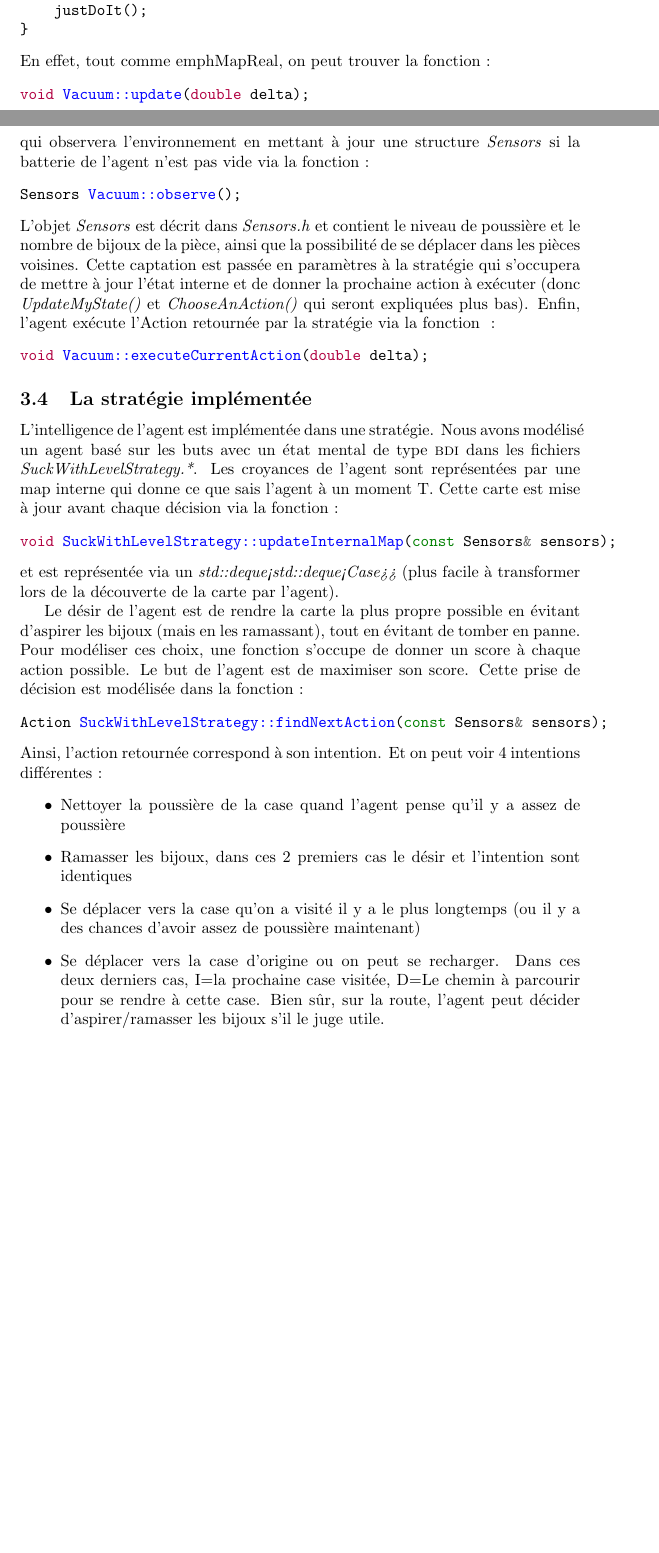
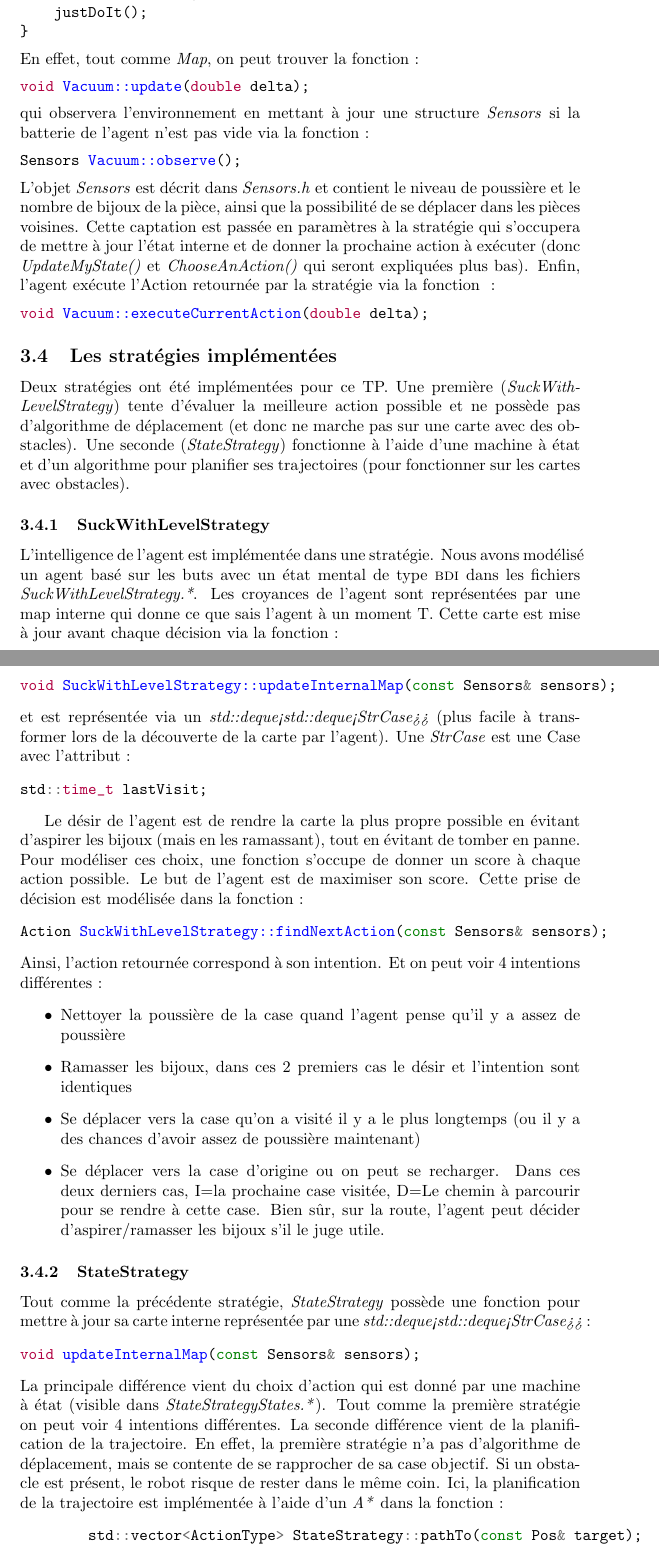
Before and after one commit to 8INF846/TP1, a LaTeX document (rapport/rapport.tex): two parts of pages 3 and 4 of 5 before the commit and two parts of pages 4 and 5 of 6 after it, joined at a grey line, cut so that both start at the same text, the shorter picture padded with empty space. Compiled offline with pdfLaTeX.

Commit message:
update report

```diff
--- a/rapport/rapport.tex
+++ b/rapport/rapport.tex
@@ -94,7 +106,7 @@ While (amIAlive()){
     justDoIt();
 }
 \end{minted}
-En effet, tout comme emph{MapReal}, on peut trouver la fonction~:
+En effet, tout comme \emph{Map}, on peut trouver la fonction~:
 \begin{minted}{cpp}
 void Vacuum::update(double delta);
 \end{minted}
@@ -106,12 +118,20 @@ L'objet \emph{Sensors} est décrit dans \emph{Sensors.h} et contient le niveau d
 \begin{minted}{cpp}
 void Vacuum::executeCurrentAction(double delta);
 \end{minted}
-\subsection{La stratégie implémentée}
+\subsection{Les stratégies implémentées}
+
+Deux stratégies ont été implémentées pour ce TP. Une première (\emph{SuckWithLevelStrategy}) tente d'évaluer la meilleure action possible et ne possède pas d'algorithme de déplacement (et donc ne marche pas sur une carte avec des obstacles). Une seconde (\emph{StateStrategy}) fonctionne à l'aide d'une machine à état et d'un algorithme pour planifier ses trajectoires (pour fonctionner sur les cartes avec obstacles).
+
+\subsubsection{SuckWithLevelStrategy}
+
 L'intelligence de l'agent est implémentée dans une stratégie. Nous avons modélisé un agent basé sur les buts avec un état mental de type \textsc{bdi} dans les fichiers \emph{SuckWithLevelStrategy.*}. Les croyances de l'agent sont représentées par une map interne qui donne ce que sais l'agent à un moment T. Cette carte est mise à jour avant chaque décision via la fonction~:
 \begin{minted}{cpp}
 void SuckWithLevelStrategy::updateInternalMap(const Sensors& sensors);
 \end{minted}
-et est représentée via un \emph{std::deque<std::deque<Case>>} (plus facile à transformer lors de la découverte de la carte par l'agent).
+et est représentée via un \emph{std::deque<std::deque<StrCase>>} (plus facile à transformer lors de la découverte de la carte par l'agent). Une \emph{StrCase} est une Case avec l'attribut~:
+\begin{minted}{cpp}
+std::time_t lastVisit;
+\end{minted}
 
 Le désir de l'agent est de rendre la carte la plus propre possible en évitant d'aspirer les bijoux (mais en les ramassant), tout en évitant de tomber en panne. Pour modéliser ces choix, une fonction s'occupe de donner un score à chaque action possible. Le but de l'agent est de maximiser son score. Cette prise de décision est modélisée dans la fonction~:
 \begin{minted}{cpp}
@@ -125,6 +145,18 @@ Ainsi, l'action retournée correspond à son intention. Et on peut voir 4 intent
     \item Se déplacer vers la case d'origine ou on peut se recharger. Dans ces deux derniers cas, I=la prochaine case visitée, D=Le chemin à parcourir pour se rendre à cette case. Bien sûr, sur la route, l'agent peut décider d'aspirer/ramasser les bijoux s'il le juge utile.
 \end{itemize}
 
+\subsubsection{StateStrategy}
+
+Tout comme la précédente stratégie, \emph{StateStrategy} possède une fonction pour mettre à jour sa carte interne représentée par une \emph{std::deque<std::deque<StrCase>>}~:
+\begin{minted}{cpp}
+void updateInternalMap(const Sensors& sensors);
+\end{minted}
+La principale différence vient du choix d'action qui est donné par une machine à état (visible dans \emph{StateStrategyStates.*}). Tout comme la première stratégie on peut voir 4 intentions différentes. La seconde différence vient de la planification de la trajectoire. En effet, la première stratégie n'a pas d'algorithme de déplacement, mais se contente de se rapprocher de sa case objectif. Si un obstacle est présent, le robot risque de rester dans le même coin. Ici, la planification de la trajectoire est implémentée à l'aide d'un \emph{A*} dans la fonction~:
+\begin{minted}{cpp}
+	std::vector<ActionType> StateStrategy::pathTo(const Pos& target);
+\end{minted}
+
+
 \section{Conclusion}
 Au final, ce projet nous a permis d'implémenter plusieurs fonctionnements décrits en cours. Tout d'abord le concept d'agent ou nous avons dû réfléchir à quel type d'agent notre aspirateur correspondait. Ensuite, le principe d'état mental BDI. Enfin, comment implémenter la prise de décision à l'aide d'un scoring des différentes actions.
 
```
Also changed, not shown: rapport/execution.png (added), rapport/rapport.pdf, rapport/rapport.tex (20 more changed lines), 1 other file.
